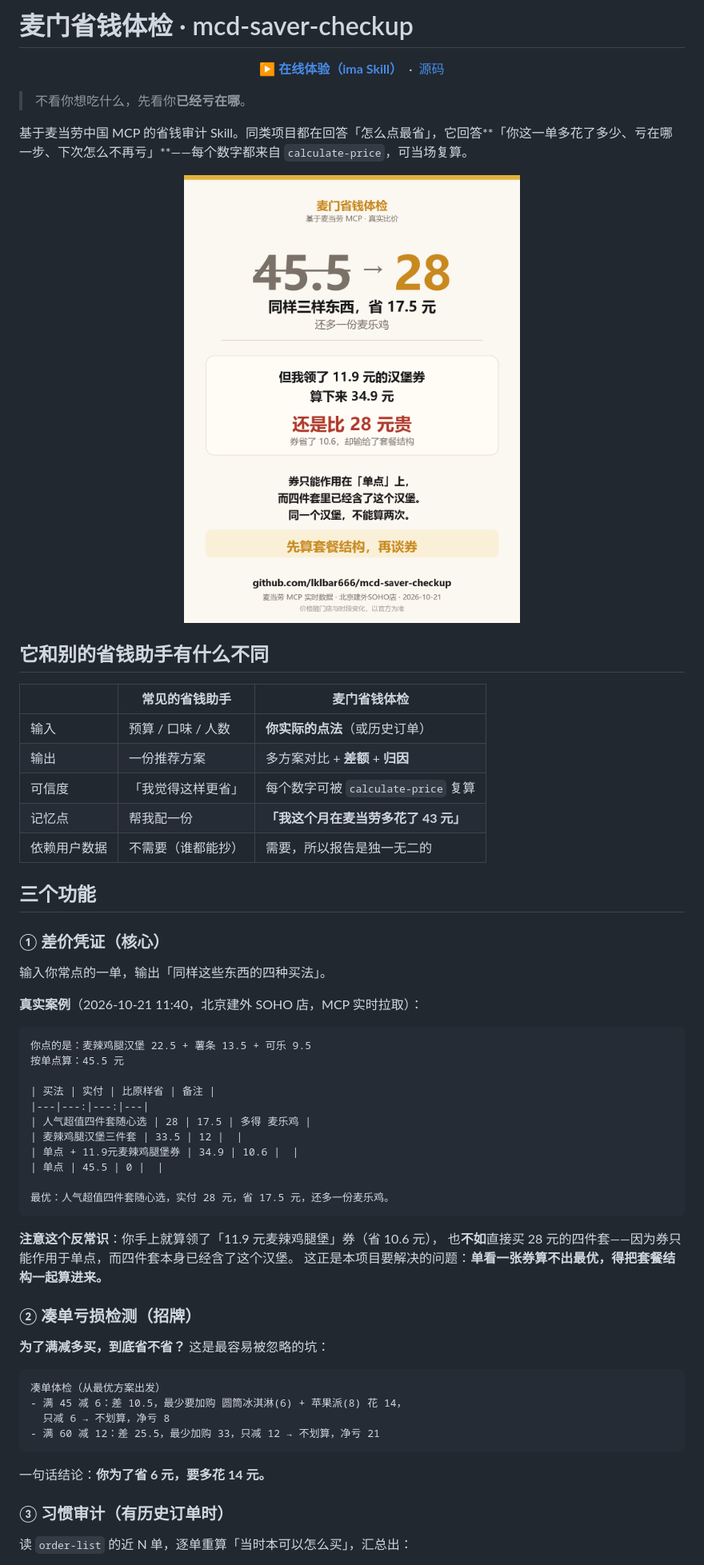
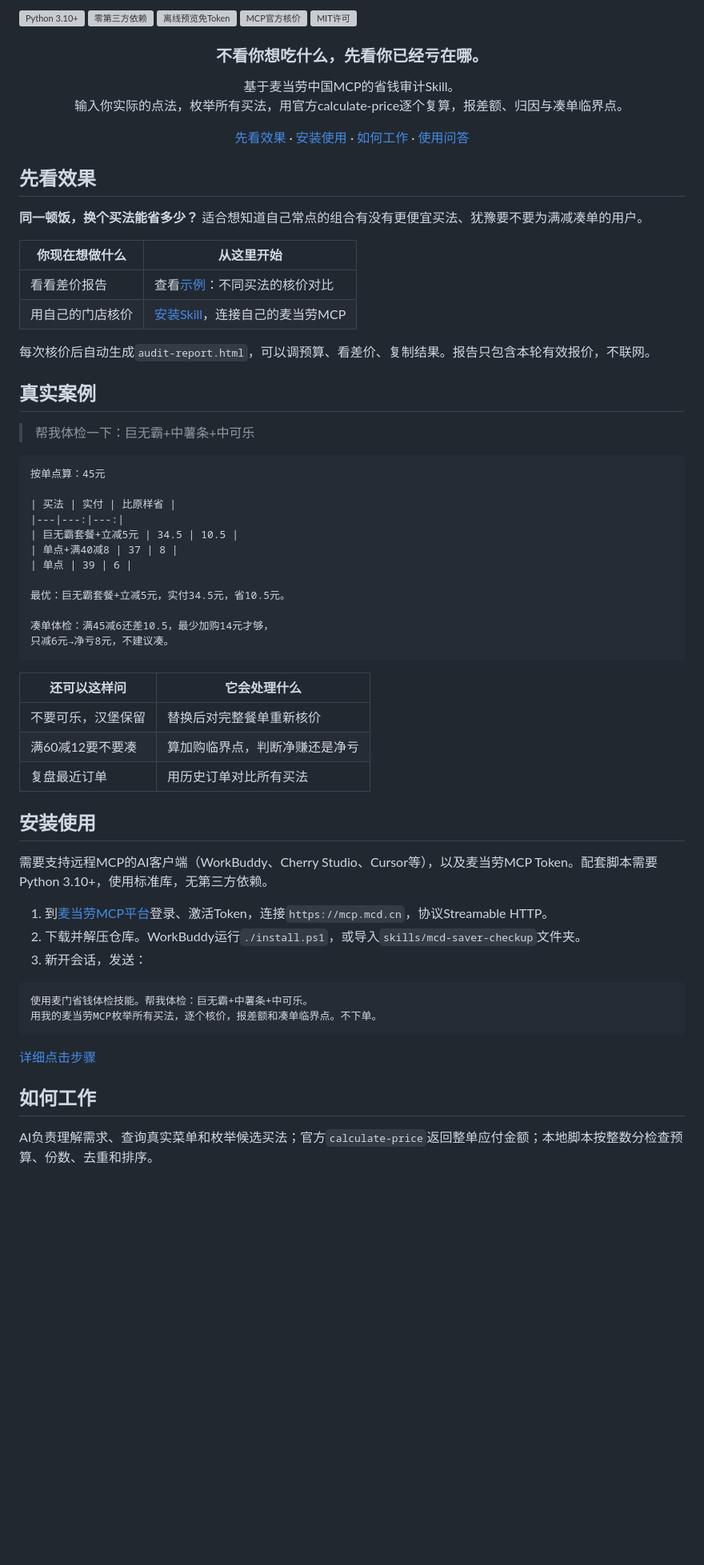
Before and after one commit to lklbar666/mcd-saver-checkup, a Markdown page: README.md, the part around one of its changes. Shown at 80% size. GitHub-like rendering; blank space fills up the shorter version; grey boxes are pictures that could not be loaded.

Commit message:
v2: README.md

````diff
--- a/README.md
+++ b/README.md
@@ -1,69 +1,65 @@
-# 麦门省钱体检 · mcd-saver-checkup
+![Python 3.10+](assets/badges/python.svg) ![零第三方依赖](assets/badges/stdlib.svg) ![离线预览免Token](assets/badges/preview.svg) ![MCP官方核价](assets/badges/mcp.svg) ![MIT许可](assets/badges/license.svg)
+
+<h3 align="center">不看你想吃什么，先看你已经亏在哪。</h3>
+
+<p align="center">基于麦当劳中国MCP的省钱审计Skill。<br>输入你实际的点法，枚举所有买法，用官方calculate-price逐个复算，报差额、归因与凑单临界点。</p>
 
 <p align="center">
-  <a href="https://ima.qq.com/skill?shareId=9e1fecab05fd48e299b7df116d884c0a"><b>▶ 在线体验（ima Skill）</b></a>
-  &nbsp;·&nbsp;
-  <a href="https://github.com/lklbar666/mcd-saver-checkup">源码</a>
+<a href="#先看效果">先看效果</a> · <a href="#安装使用">安装使用</a> · <a href="#如何工作">如何工作</a> · <a href="#使用问答">使用问答</a>
 </p>
 
-> 不看你想吃什么，先看你**已经亏在哪**。
+## 先看效果
 
-基于麦当劳中国 MCP 的省钱审计 Skill。同类项目都在回答「怎么点最省」，它回答**「你这一单多花了多少、亏在哪一步、下次怎么不再亏」**——每个数字都来自 `calculate-price`，可当场复算。
+**同一顿饭，换个买法能省多少？** 适合想知道自己常点的组合有没有更便宜买法、犹豫要不要为满减凑单的用户。
 
-<p align="center">
-  <img src="./assets/share-card.png" width="420" alt="真实案例：单点 45.5 元，四件套 28 元，省 17.5 元">
-</p>
+| 你现在想做什么 | 从这里开始 |
+|---|---|
+| 看看差价报告 | 查看[示例](examples/demo-quotes.json)：不同买法的核价对比 |
+| 用自己的门店核价 | [安装Skill](#安装使用)，连接自己的麦当劳MCP |
 
-## 它和别的省钱助手有什么不同
+每次核价后自动生成`audit-report.html`，可以调预算、看差价、复制结果。报告只包含本轮有效报价，不联网。
 
-| | 常见的省钱助手 | 麦门省钱体检 |
-|---|---|---|
-| 输入 | 预算 / 口味 / 人数 | **你实际的点法**（或历史订单） |
-| 输出 | 一份推荐方案 | 多方案对比 + **差额** + **归因** |
-| 可信度 | 「我觉得这样更省」 | 每个数字可被 `calculate-price` 复算 |
-| 记忆点 | 帮我配一份 | **「我这个月在麦当劳多花了 43 元」** |
-| 依赖用户数据 | 不需要（谁都能抄） | 需要，所以报告是独一无二的 |
+## 真实案例
 
-## 三个功能
-
-### ① 差价凭证（核心）
-
-输入你常点的一单，输出「同样这些东西的四种买法」。
-
-**真实案例**（2026-10-21 11:40，北京建外 SOHO 店，MCP 实时拉取）：
+> 帮我体检一下：巨无霸+中薯条+中可乐
 
 ```
-你点的是：麦辣鸡腿汉堡 22.5 + 薯条 13.5 + 可乐 9.5
-按单点算：45.5 元
+按单点算：45元
 
-| 买法 | 实付 | 比原样省 | 备注 |
-|---|---:|---:|---|
-| 人气超值四件套随心选 | 28 | 17.5 | 多得 麦乐鸡 |
-| 麦辣鸡腿汉堡三件套 | 33.5 | 12 |  |
-| 单点 + 11.9元麦辣鸡腿堡券 | 34.9 | 10.6 |  |
-| 单点 | 45.5 | 0 |  |
+| 买法 | 实付 | 比原样省 |
+|---|---:|---:|
+| 巨无霸套餐+立减5元 | 34.5 | 10.5 |
+| 单点+满40减8 | 37 | 8 |
+| 单点 | 39 | 6 |
 
-最优：人气超值四件套随心选，实付 28 元，省 17.5 元，还多一份麦乐鸡。
+最优：巨无霸套餐+立减5元，实付34.5元，省10.5元。
+
+凑单体检：满45减6还差10.5，最少加购14元才够，
+只减6元→净亏8元，不建议凑。
 ```
 
-**注意这个反常识**：你手上就算领了「11.9 元麦辣鸡腿堡」券（省 10.6 元），
-也**不如**直接买 28 元的四件套——因为券只能作用于单点，而四件套本身已经含了这个汉堡。
-这正是本项目要解决的问题：**单看一张券算不出最优，得把套餐结构一起算进来。**
+| 还可以这样问 | 它会处理什么 |
+|---|---|
+| 不要可乐，汉堡保留 | 替换后对完整餐单重新核价 |
+| 满60减12要不要凑 | 算加购临界点，判断净赚还是净亏 |
+| 复盘最近订单 | 用历史订单对比所有买法 |
 
-### ② 凑单亏损检测（招牌）
+## 安装使用
 
-**为了满减多买，到底省不省？** 这是最容易被忽略的坑：
+需要支持远程MCP的AI客户端（WorkBuddy、Cherry Studio、Cursor等），以及麦当劳MCP Token。配套脚本需要Python 3.10+，使用标准库，无第三方依赖。
 
-```
-凑单体检（从最优方案出发）
-- 满 45 减 6：差 10.5，最少要加购 圆筒冰淇淋(6) + 苹果派(8) 花 14，
-  只减 6 → 不划算，净亏 8
-- 满 60 减 12：差 25.5，最少加购 33，只减 12 → 不划算，净亏 21
+1. 到[麦当劳MCP平台](https://open.mcd.cn/mcp)登录、激活Token，连接`https://mcp.mcd.cn`，协议Streamable HTTP。
+2. 下载并解压仓库。WorkBuddy运行`./install.ps1`，或导入`skills/mcd-saver-checkup`文件夹。
+3. 新开会话，发送：
+
+```text
+使用麦门省钱体检技能。帮我体检：巨无霸+中薯条+中可乐。
+用我的麦当劳MCP枚举所有买法，逐个核价，报差额和凑单临界点。不下单。
 ```
 
-一句话结论：**你为了省 6 元，要多花 14 元。**
+[详细点击步骤](docs/quick-start.md)
 
-### ③ 习惯审计（有历史订单时）
+## 如何工作
 
-读 `order-list` 的近 N 单，逐单重算「当时本可以怎么买」，汇总出：
+AI负责理解需求、查询真实菜单和枚举候选买法；官方`calculate-price`返回整单应付金额；本地脚本按整数分检查预算、份数、去重和排序。
 
````
Also changed, not shown: other parts of README.md (+62 -95 lines).
